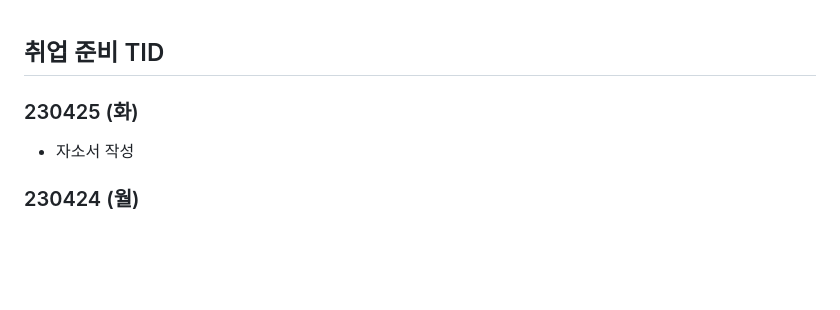
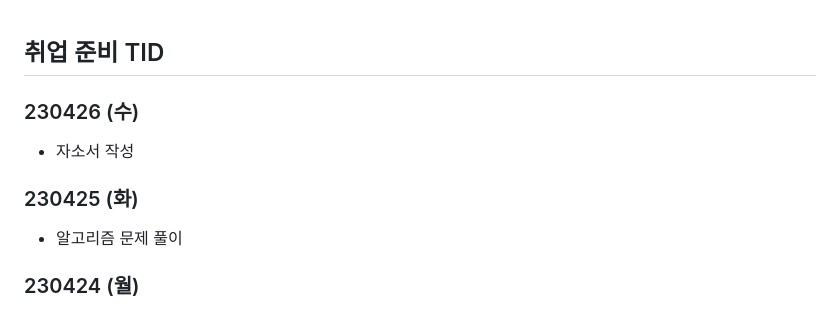
Before and after one commit to Suhwan-Im/TIL, a Markdown page: 13. 취업준비 기간/[취업 준비 TID].md, the part around the change. Drawn GitHub-style; blank space fills up the shorter version.

Commit message:
updating_230426

```diff
--- a/13. 취업준비 기간/[취업 준비 TID].md
+++ b/13. 취업준비 기간/[취업 준비 TID].md
@@ -1,10 +1,16 @@
 ## 취업 준비 TID
+
+
+
+### 230426 (수)
+
+- 자소서 작성
 
 
 
 ### 230425 (화)
 
-- 자소서 작성
+- 알고리즘 문제 풀이
 
 
 
```
